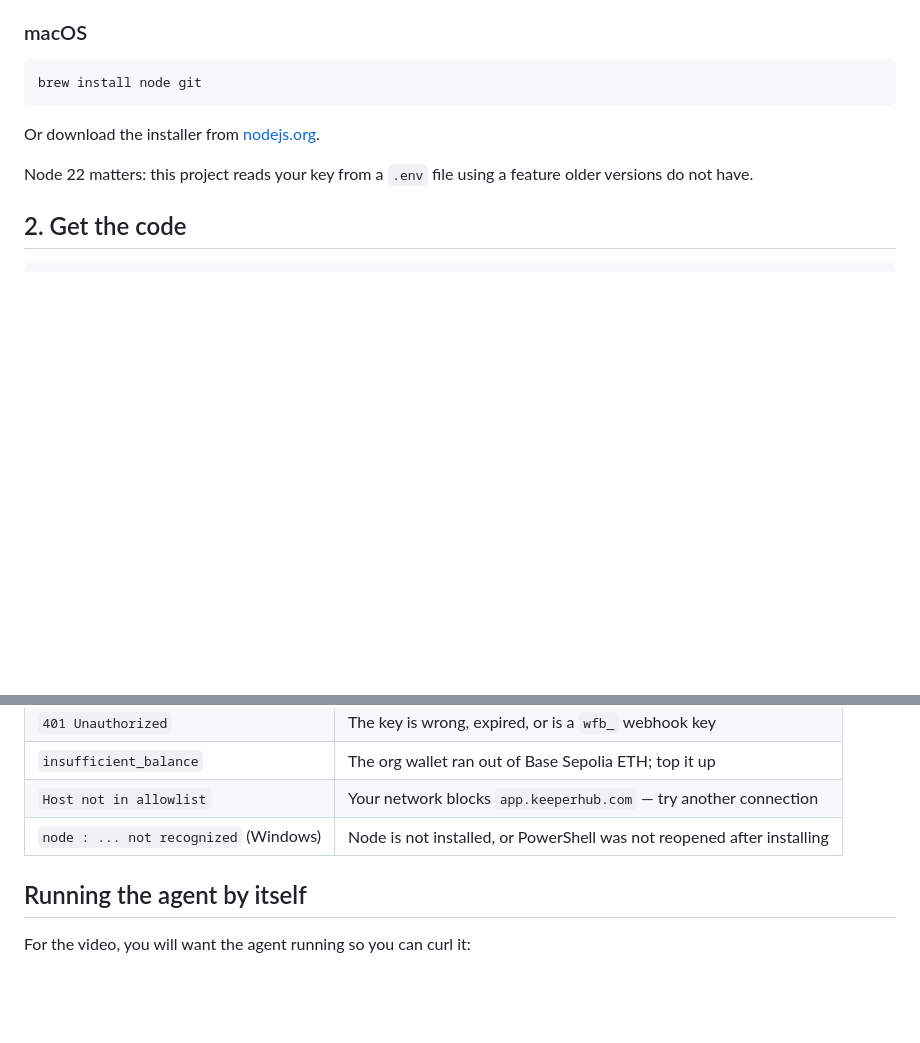
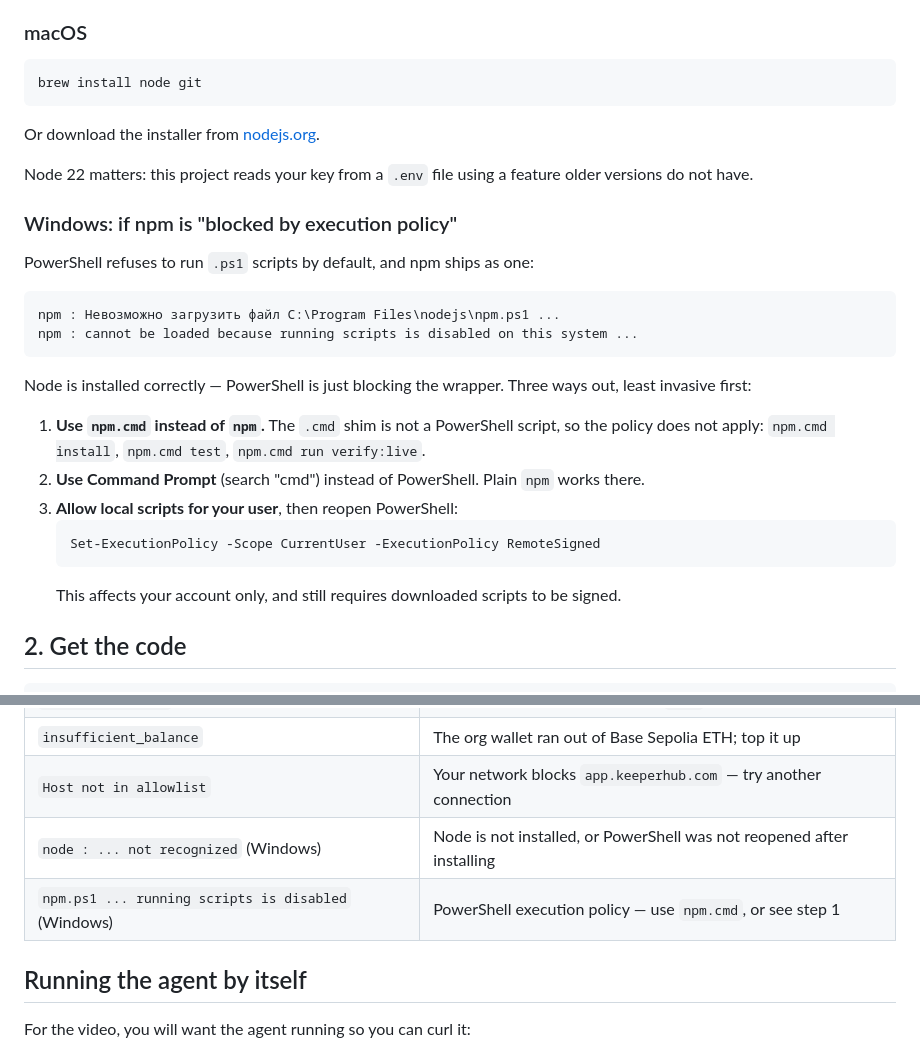
Before and after one commit to feedddosever/keepyourselfalive, a Markdown page: docs/RUNNING.md, 2 parts joined by grey strips. Drawn GitHub-style; blank space fills up the shorter version.

Commit message:
Document the PowerShell execution-policy block
npm ships its Windows wrapper as a .ps1 script, which PowerShell refuses
to run under the default execution policy. The failure names npm.ps1 and
reads like a broken install, but Node is fine.

Gives three ways out, least invasive first: npm.cmd, Command Prompt, or
a CurrentUser-scoped RemoteSigned policy. Adds the symptom to the
troubleshooting table.

````diff
--- a/docs/RUNNING.md
+++ b/docs/RUNNING.md
@@ -41,6 +41,30 @@ Or download the installer from [nodejs.org](https://nodejs.org).
 
 Node 22 matters: this project reads your key from a `.env` file using a feature
 older versions do not have.
+
+### Windows: if npm is "blocked by execution policy"
+
+PowerShell refuses to run `.ps1` scripts by default, and npm ships as one:
+
+```
+npm : Невозможно загрузить файл C:\Program Files\nodejs\npm.ps1 ...
+npm : cannot be loaded because running scripts is disabled on this system ...
+```
+
+Node is installed correctly — PowerShell is just blocking the wrapper. Three ways
+out, least invasive first:
+
+1. **Use `npm.cmd` instead of `npm`.** The `.cmd` shim is not a PowerShell
+   script, so the policy does not apply: `npm.cmd install`, `npm.cmd test`,
+   `npm.cmd run verify:live`.
+2. **Use Command Prompt** (search "cmd") instead of PowerShell. Plain `npm`
+   works there.
+3. **Allow local scripts for your user**, then reopen PowerShell:
+   ```
+   Set-ExecutionPolicy -Scope CurrentUser -ExecutionPolicy RemoteSigned
+   ```
+   This affects your account only, and still requires downloaded scripts to be
+   signed.
 
 ## 2. Get the code
 
@@ -132,6 +156,7 @@ bottom, and send it over. The common causes:
 | `insufficient_balance` | The org wallet ran out of Base Sepolia ETH; top it up |
 | `Host not in allowlist` | Your network blocks `app.keeperhub.com` — try another connection |
 | `node : ... not recognized` (Windows) | Node is not installed, or PowerShell was not reopened after installing |
+| `npm.ps1 ... running scripts is disabled` (Windows) | PowerShell execution policy — use `npm.cmd`, or see step 1 |
 
 ## Running the agent by itself
 
````
